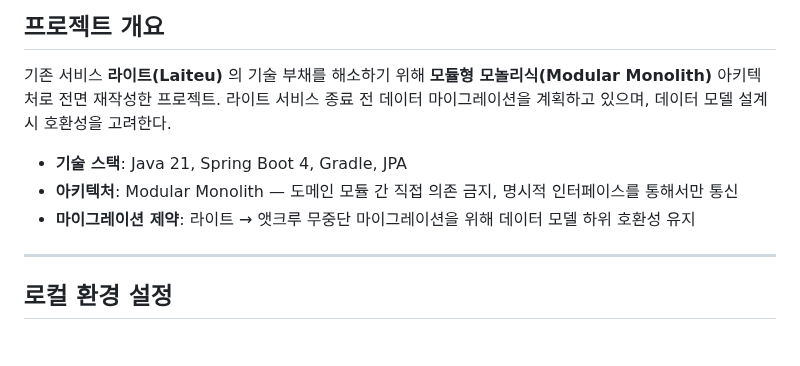
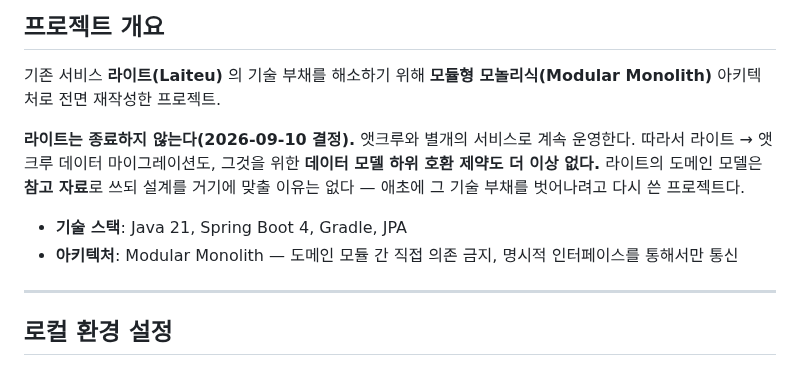
Before and after one commit to pack-in/at-crew-backend, a Markdown page: CLAUDE.md, the part around the change. Drawn GitHub-style.

```diff
--- a/CLAUDE.md
+++ b/CLAUDE.md
@@ -3,11 +3,14 @@
 ## 프로젝트 개요
 
 기존 서비스 **라이트(Laiteu)** 의 기술 부채를 해소하기 위해 **모듈형 모놀리식(Modular Monolith)** 아키텍처로 전면 재작성한 프로젝트.
-라이트 서비스 종료 전 데이터 마이그레이션을 계획하고 있으며, 데이터 모델 설계 시 호환성을 고려한다.
+
+**라이트는 종료하지 않는다(2026-09-10 결정).** 앳크루와 별개의 서비스로 계속 운영한다. 따라서
+라이트 → 앳크루 데이터 마이그레이션도, 그것을 위한 **데이터 모델 하위 호환 제약도 더 이상 없다.**
+라이트의 도메인 모델은 **참고 자료**로 쓰되 설계를 거기에 맞출 이유는 없다 — 애초에 그 기술 부채를
+벗어나려고 다시 쓴 프로젝트다.
 
 - **기술 스택**: Java 21, Spring Boot 4, Gradle, JPA
 - **아키텍처**: Modular Monolith — 도메인 모듈 간 직접 의존 금지, 명시적 인터페이스를 통해서만 통신
-- **마이그레이션 제약**: 라이트 → 앳크루 무중단 마이그레이션을 위해 데이터 모델 하위 호환성 유지
 
 ---
 
```
Also changed, not shown: docs/design/auth-firebase-architecture-deep-dive.md (+5 -0 lines), docs/design/mariadb-migration-design.md (+5 -0 lines).
